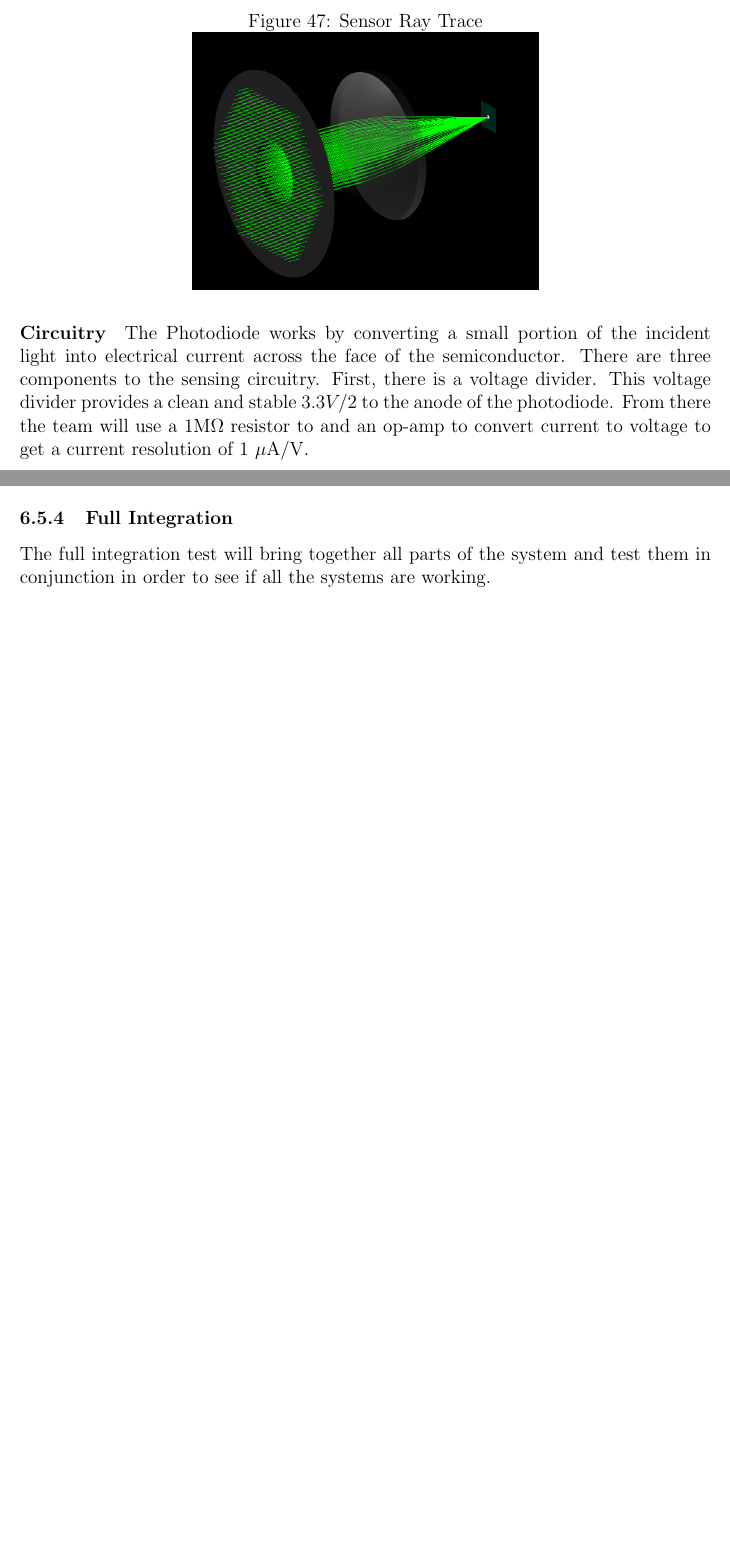
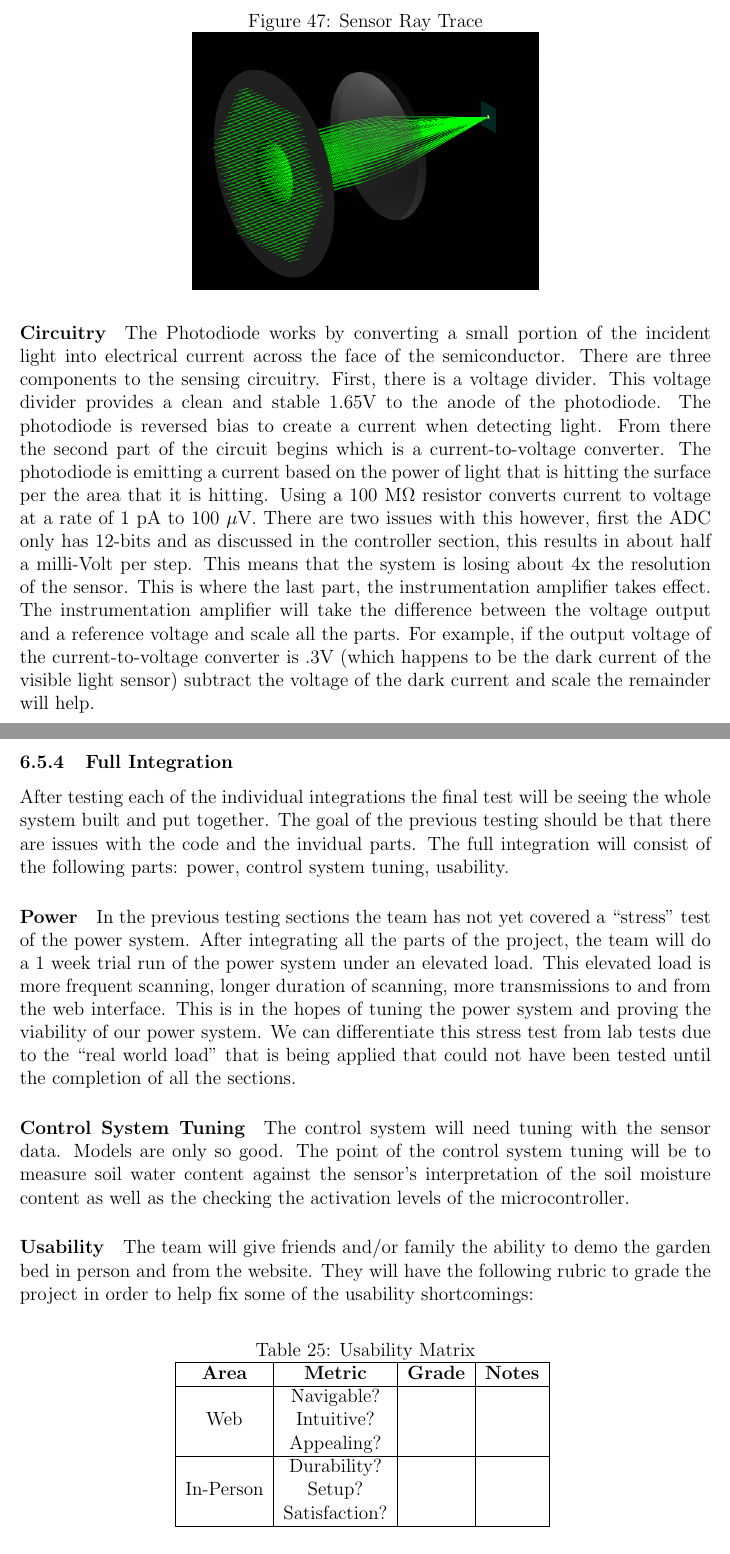
Before and after one commit to SeniorDesign-Group9/initial-document, a LaTeX document (InitialDocument.tex, which reads design-details/sensing.tex, testing/integration-testing.tex): two parts of pages 88 and 108 of 111 before the commit and two parts of pages 88 and 109 of 112 after it, joined at a grey line, cut so that both start at the same text, the shorter picture padded with empty space. Compiled offline with pdfLaTeX.

Commit message:
final push for new content

```diff
--- a/design-details/sensing.tex
+++ b/design-details/sensing.tex
@@ -90,7 +90,7 @@ This means the spread of the diffracted light will be 38 degrees in and 21 degre
 \end{figure}
 
 
-\paragraph{Circuitry} The Photodiode works by converting a small portion of the incident light into electrical current across the face of the semiconductor. There are three components to the sensing circuitry. First, there is a voltage divider. This voltage divider provides a clean and stable $3.3V/2$ to the anode of the photodiode. From there the team will use a 1M$\Omega$ resistor to and an op-amp to convert current to voltage to get a current resolution of 1 $\mu$A/V.
+\paragraph{Circuitry} The Photodiode works by converting a small portion of the incident light into electrical current across the face of the semiconductor. There are three components to the sensing circuitry. First, there is a voltage divider. This voltage divider provides a clean and stable 1.65V to the anode of the photodiode. The photodiode is reversed bias to create a current when detecting light. From there the second part of the circuit begins which is a current-to-voltage converter. The photodiode is emitting a current based on the power of light that is hitting the surface per the area that it is hitting. Using a 100 M$\Omega$ resistor converts current to voltage at a rate of 1 pA to 100 $\mu$V. There are two issues with this however, first the ADC only has 12-bits and as discussed in the controller section, this results in about half a milli-Volt per step. This means that the system is losing about 4x the resolution of the sensor. This is where the last part, the instrumentation amplifier takes effect. The instrumentation amplifier will take the difference between the voltage output and a reference voltage and scale all the parts. For example, if the output voltage of the current-to-voltage converter is .3V (which happens to be the dark current of the visible light sensor) subtract the voltage of the dark current and scale the remainder will help.
 \begin{figure}[H]
     \caption{Sensing Schematic}
     \centering
--- a/testing/integration-testing.tex
+++ b/testing/integration-testing.tex
@@ -38,4 +38,34 @@ Power-controller integration shall be performed in the following manner. The sen
 Any voltage and current figures obtained shall be printed to the computer's serial terminal for monitoring. Any voltages and current figures measured shall fall within safe expected ranges. Any error shall be calculated, and adjustments shall be made.
 
 \subsubsection{Full Integration}
-The full integration test will bring together all parts of the system and test them in conjunction in order to see if all the systems are working.
+After testing each of the individual integrations the final test will be seeing the whole system built and put together. The goal of the previous testing should be that there are issues with the code and the invidual parts. The full integration will consist of the following parts: power, control system tuning, usability.
+
+\paragraph{Power}
+In the previous testing sections the team has not yet covered a ``stress'' test of the power system. After integrating all the parts of the project, the team will do a 1 week trial run of the power system under an elevated load. This elevated load is more frequent scanning, longer duration of scanning, more transmissions to and from the web interface. This is in the hopes of tuning the power system and proving the viability of our power system. We can differentiate this stress test from lab tests due to the ``real world load'' that is being applied that could not have been tested until the completion of all the sections.
+
+\paragraph{Control System Tuning}
+The control system will need tuning with the sensor data. Models are only so good. The point of the control system tuning will be to measure soil water content against the sensor's interpretation of the soil moisture content as well as the checking the activation levels of the microcontroller.
+
+\paragraph{Usability}
+The team will give friends and/or family the ability to demo the garden bed in person and from the website. They will have the following rubric to grade the project in order to help fix some of the usability shortcomings:
+
+\begin{table}[H]
+    \centering
+    \caption{Usability Matrix}
+    \begin{tabular}{|c|c|c|c|}
+        \hline
+        \textbf{Area} & \textbf{Metric} & \textbf{Grade} & \textbf{Notes} \\
+        \hline
+        \multirow{3}{*}{Web} & Navigable? & &\\
+                        & Intuitive? & &\\
+                        & Appealing? & &\\
+        \hline
+        \multirow{3}{*}{In-Person} & Durability? & & \\
+                                & Setup? & & \\
+                                & Satisfaction? & & \\
+        \hline
+    \end{tabular}
+    \label{table:usability-matrix}
+\end{table}
+
+The team felt that the user experience was an essential part of a full integration test. This is a lengthy process but something that will be invaluable for further market research as well as simple improvements to UI. The in-person metrics will help the team evaluate whether they met their design goals or not.
```
